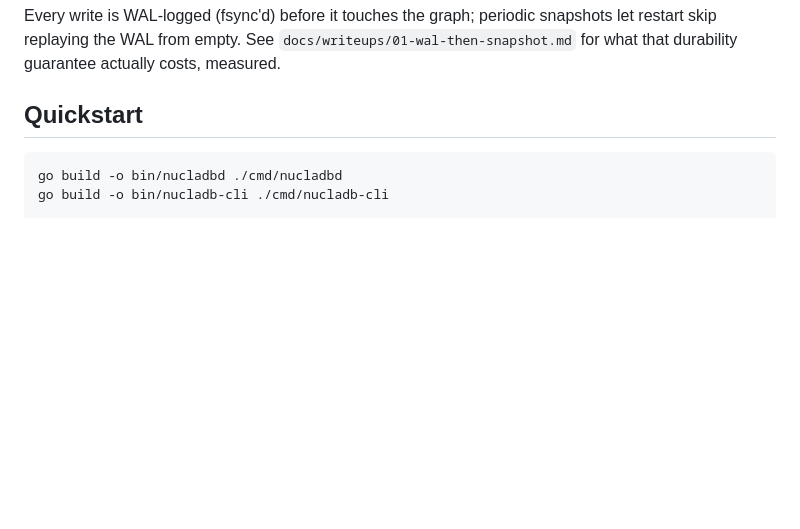
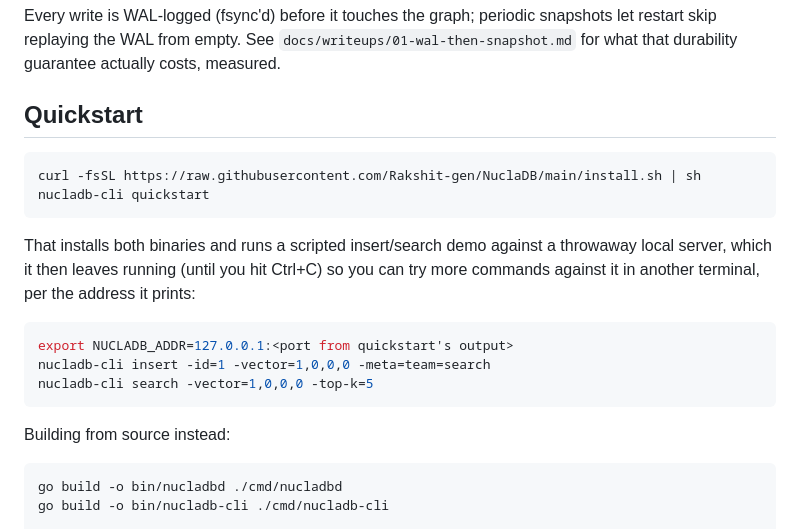
Before and after one commit to Rakshit-gen/NuclaDB, a Markdown page: README.md, the part around the change. Rendered like a GitHub page; blank space fills up the shorter version.

Commit message:
README: lead Quickstart with nucladb-cli quickstart flow
Keep the manual go build path as a from-source alternative below it.

````diff
--- a/README.md
+++ b/README.md
@@ -58,6 +58,24 @@ snapshots let restart skip replaying the WAL from empty. See
 actually costs, measured.
 
 ## Quickstart
+
+```sh
+curl -fsSL https://raw.githubusercontent.com/Rakshit-gen/NuclaDB/main/install.sh | sh
+nucladb-cli quickstart
+```
+
+That installs both binaries and runs a scripted insert/search demo against
+a throwaway local server, which it then leaves running (until you hit
+Ctrl+C) so you can try more commands against it in another terminal, per
+the address it prints:
+
+```sh
+export NUCLADB_ADDR=127.0.0.1:<port from quickstart's output>
+nucladb-cli insert -id=1 -vector=1,0,0,0 -meta=team=search
+nucladb-cli search -vector=1,0,0,0 -top-k=5
+```
+
+Building from source instead:
 
 ```sh
 go build -o bin/nucladbd ./cmd/nucladbd
````
